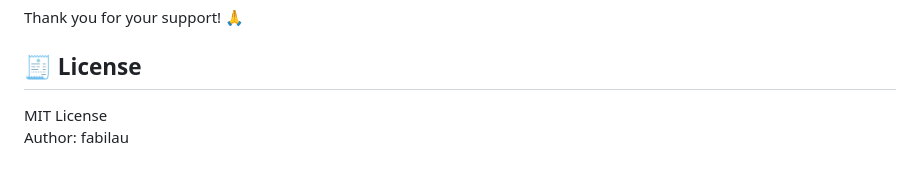
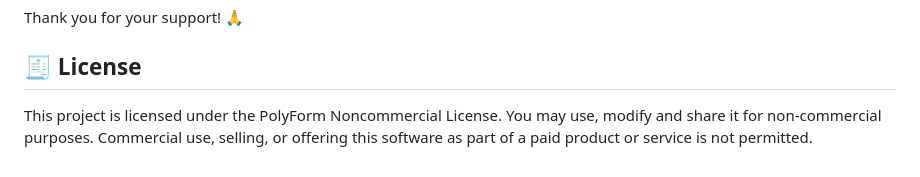
Before and after one commit to fabilau/hass_smart_offset_thermostat, a Markdown page: README.md, the part around the change. Rendered like a GitHub page.

```diff
--- a/README.md
+++ b/README.md
@@ -123,5 +123,6 @@ Thank you for your support! 🙏
 
 ## 🧾 License
 
-MIT License
-Author: fabilau
+This project is licensed under the PolyForm Noncommercial License.
+You may use, modify and share it for non-commercial purposes.
+Commercial use, selling, or offering this software as part of a paid product or service is not permitted.
```
